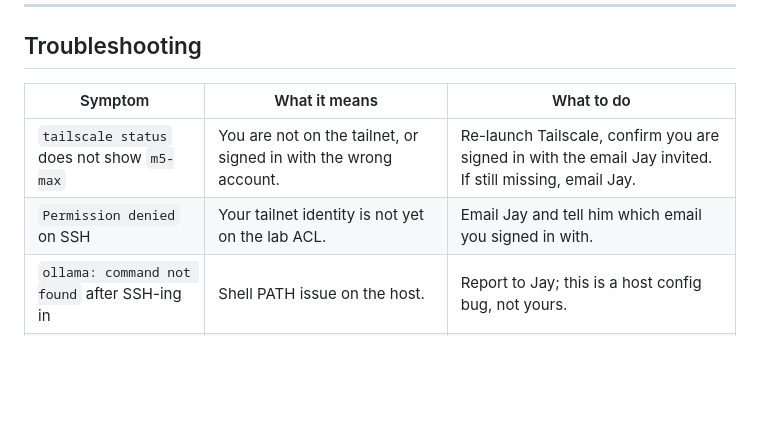
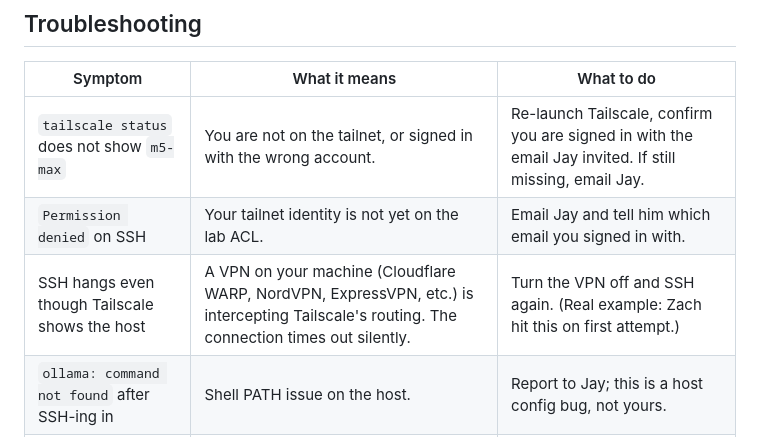
Before and after one commit to counselorjay/student-lab, a Markdown page: docs/student-onboarding.md, the part around the change. Drawn GitHub-style; blank space fills up the shorter version.

Commit message:
Onboarding troubleshooting: VPN-blocks-Tailscale entry
Real-world fix from Zach onboarding: SSH hangs silently if a VPN
(WARP, Nord, etc.) is running on the student's laptop because it
intercepts Tailscale routing. Documenting the symptom + cure.

```diff
--- a/docs/student-onboarding.md
+++ b/docs/student-onboarding.md
@@ -231,6 +231,7 @@ The orchestrator-plus-muscle pattern in `claude-md-template.md` is built around
 |---|---|---|
 | `tailscale status` does not show `m5-max` | You are not on the tailnet, or signed in with the wrong account. | Re-launch Tailscale, confirm you are signed in with the email Jay invited. If still missing, email Jay. |
 | `Permission denied` on SSH | Your tailnet identity is not yet on the lab ACL. | Email Jay and tell him which email you signed in with. |
+| SSH hangs even though Tailscale shows the host | A VPN on your machine (Cloudflare WARP, NordVPN, ExpressVPN, etc.) is intercepting Tailscale's routing. The connection times out silently. | Turn the VPN off and SSH again. (Real example: Zach hit this on first attempt.) |
 | `ollama: command not found` after SSH-ing in | Shell PATH issue on the host. | Report to Jay; this is a host config bug, not yours. |
 | Slow responses | Someone else is on the host, or M5 Max is loading a fresh model into memory. | `htop` on the host to confirm, or just be patient for thirty seconds. |
 | Connection works, but `ollama run` hangs | Model is being pulled or loaded. | Wait. First call to a fresh model is slow; subsequent calls are fast. |
```
